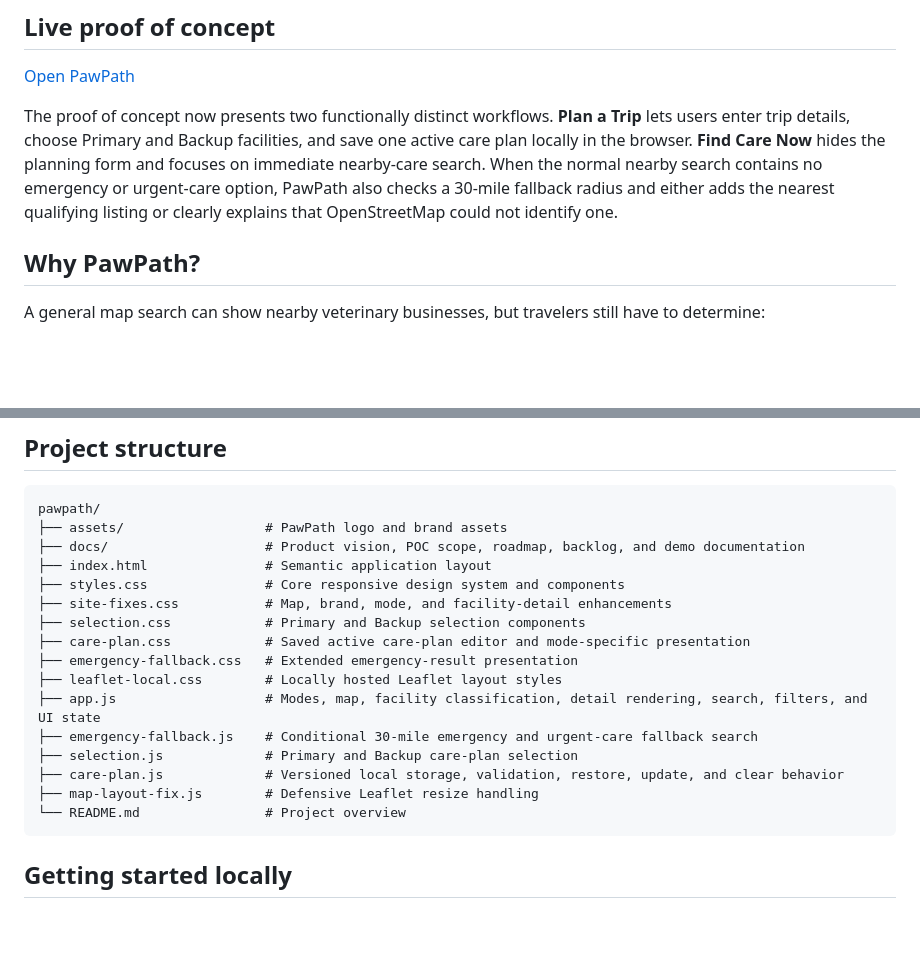
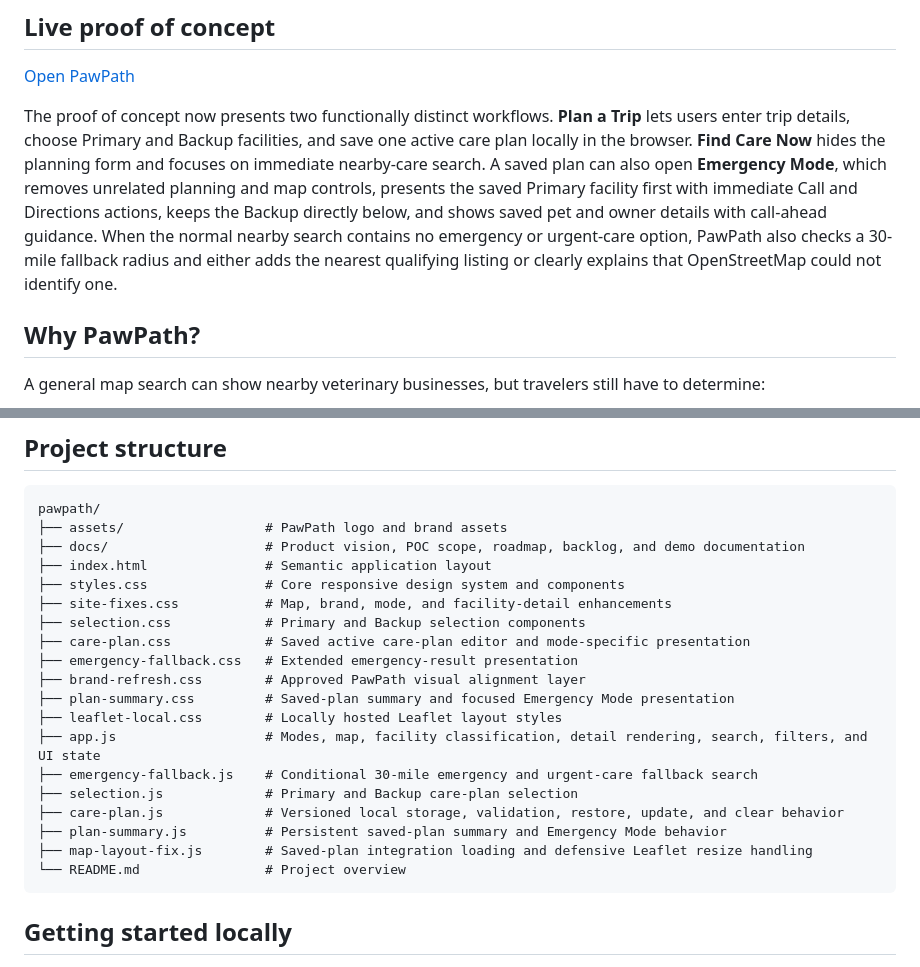
Before and after one commit to jeffthomasiii/pawpath, a Markdown page: README.md, 2 parts joined by grey strips. Drawn GitHub-style; blank space fills up the shorter version.

````diff
--- a/README.md
+++ b/README.md
@@ -10,7 +10,7 @@ PawPath is a mobile-friendly web application for campers, RV travelers, road-tri
 
 [Open PawPath](https://jeffthomasiii.github.io/pawpath/)
 
-The proof of concept now presents two functionally distinct workflows. **Plan a Trip** lets users enter trip details, choose Primary and Backup facilities, and save one active care plan locally in the browser. **Find Care Now** hides the planning form and focuses on immediate nearby-care search. When the normal nearby search contains no emergency or urgent-care option, PawPath also checks a 30-mile fallback radius and either adds the nearest qualifying listing or clearly explains that OpenStreetMap could not identify one.
+The proof of concept now presents two functionally distinct workflows. **Plan a Trip** lets users enter trip details, choose Primary and Backup facilities, and save one active care plan locally in the browser. **Find Care Now** hides the planning form and focuses on immediate nearby-care search. A saved plan can also open **Emergency Mode**, which removes unrelated planning and map controls, presents the saved Primary facility first with immediate Call and Directions actions, keeps the Backup directly below, and shows saved pet and owner details with call-ahead guidance. When the normal nearby search contains no emergency or urgent-care option, PawPath also checks a 30-mile fallback radius and either adds the nearest qualifying listing or clearly explains that OpenStreetMap could not identify one.
 
 ## Why PawPath?
 
@@ -128,12 +138,15 @@ pawpath/
 ├── selection.css            # Primary and Backup selection components
 ├── care-plan.css            # Saved active care-plan editor and mode-specific presentation
 ├── emergency-fallback.css   # Extended emergency-result presentation
+├── brand-refresh.css        # Approved PawPath visual alignment layer
+├── plan-summary.css         # Saved-plan summary and focused Emergency Mode presentation
 ├── leaflet-local.css        # Locally hosted Leaflet layout styles
 ├── app.js                   # Modes, map, facility classification, detail rendering, search, filters, and UI state
 ├── emergency-fallback.js    # Conditional 30-mile emergency and urgent-care fallback search
 ├── selection.js             # Primary and Backup care-plan selection
 ├── care-plan.js             # Versioned local storage, validation, restore, update, and clear behavior
-├── map-layout-fix.js        # Defensive Leaflet resize handling
+├── plan-summary.js          # Persistent saved-plan summary and Emergency Mode behavior
+├── map-layout-fix.js        # Saved-plan integration loading and defensive Leaflet resize handling
 └── README.md                # Project overview
 ```
 
````
Also changed, not shown: other parts of README.md (+15 -5 lines), docs/chatgpt-project/CURRENT_STATE.md (+17 -8 lines).
